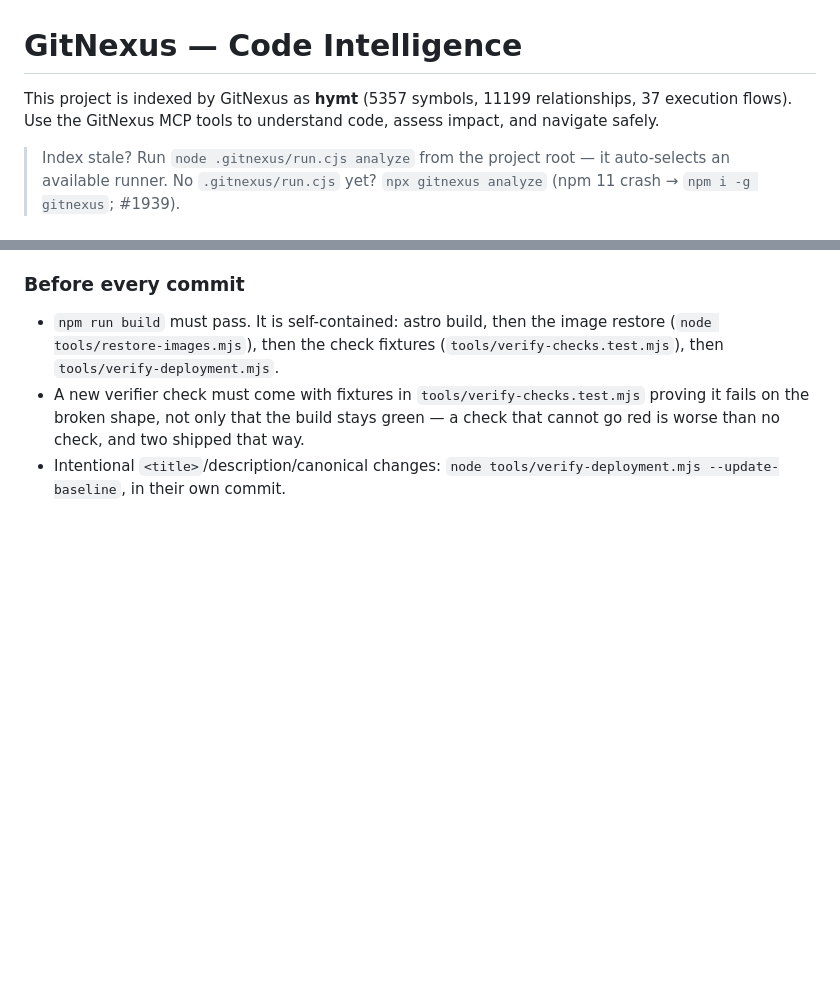
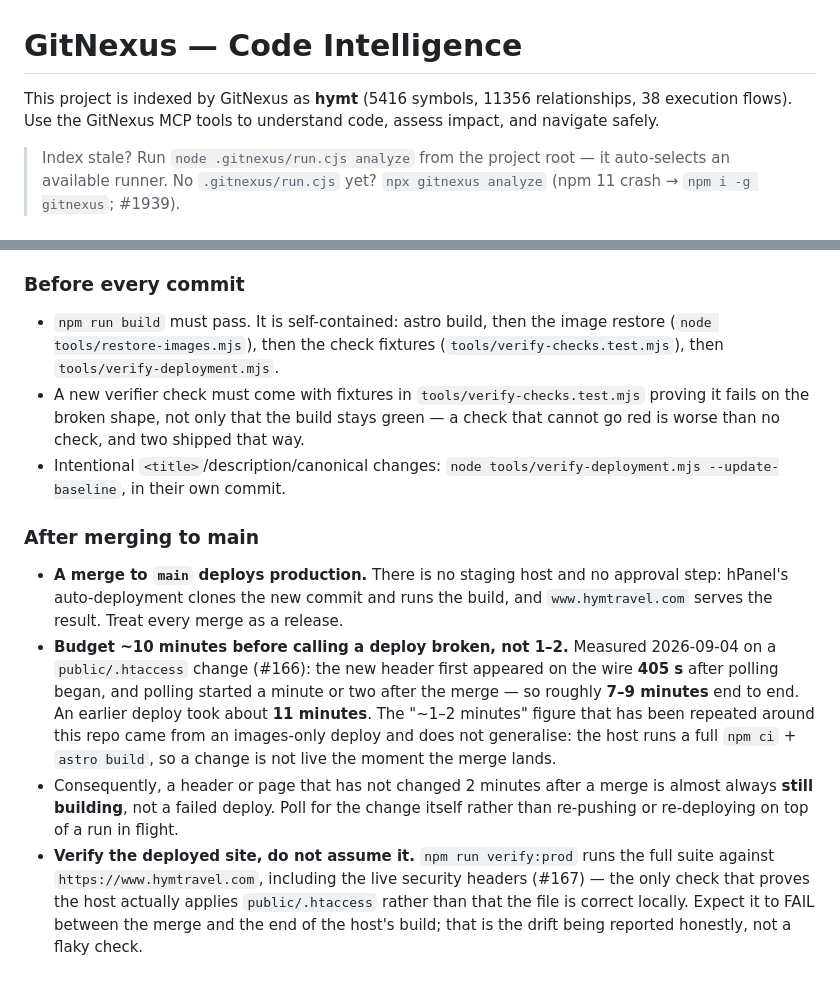
Before and after one commit to soleman23/hymt, a Markdown page: AGENTS.md, 2 parts joined by grey strips. GitHub-like rendering; blank space fills up the shorter version.

```diff
--- a/AGENTS.md
+++ b/AGENTS.md
@@ -1,7 +1,7 @@
 <!-- gitnexus:start -->
 # GitNexus — Code Intelligence
 
-This project is indexed by GitNexus as **hymt** (5357 symbols, 11199 relationships, 37 execution flows). Use the GitNexus MCP tools to understand code, assess impact, and navigate safely.
+This project is indexed by GitNexus as **hymt** (5416 symbols, 11356 relationships, 38 execution flows). Use the GitNexus MCP tools to understand code, assess impact, and navigate safely.
 
 > Index stale? Run `node .gitnexus/run.cjs analyze` from the project root — it auto-selects an available runner. No `.gitnexus/run.cjs` yet? `npx gitnexus analyze` (npm 11 crash → `npm i -g gitnexus`; #1939).
 
@@ -157,3 +157,27 @@ Full standards: `docs/seo/CONTENT-STANDARDS.md`. Schema: `docs/seo/SCHEMA-LIBRAR
   check that cannot go red is worse than no check, and two shipped that way.
 - Intentional `<title>`/description/canonical changes:
   `node tools/verify-deployment.mjs --update-baseline`, in their own commit.
+
+### After merging to main
+
+- **A merge to `main` deploys production.** There is no staging host and no
+  approval step: hPanel's auto-deployment clones the new commit and runs the
+  build, and `www.hymtravel.com` serves the result. Treat every merge as a
+  release.
+- **Budget ~10 minutes before calling a deploy broken, not 1–2.** Measured
+  2026-09-04 on a `public/.htaccess` change (#166): the new header first
+  appeared on the wire **405 s** after polling began, and polling started a
+  minute or two after the merge — so roughly **7–9 minutes** end to end. An
+  earlier deploy took about **11 minutes**. The "~1–2 minutes" figure that has
+  been repeated around this repo came from an images-only deploy and does not
+  generalise: the host runs a full `npm ci` + `astro build`, so a change is not
+  live the moment the merge lands.
+- Consequently, a header or page that has not changed 2 minutes after a merge
+  is almost always **still building**, not a failed deploy. Poll for the change
+  itself rather than re-pushing or re-deploying on top of a run in flight.
+- **Verify the deployed site, do not assume it.** `npm run verify:prod` runs
+  the full suite against `https://www.hymtravel.com`, including the live
+  security headers (#167) — the only check that proves the host actually
+  applies `public/.htaccess` rather than that the file is correct locally.
+  Expect it to FAIL between the merge and the end of the host's build; that is
+  the drift being reported honestly, not a flaky check.
```
Also changed, not shown: CLAUDE.md (+25 -1 lines).
